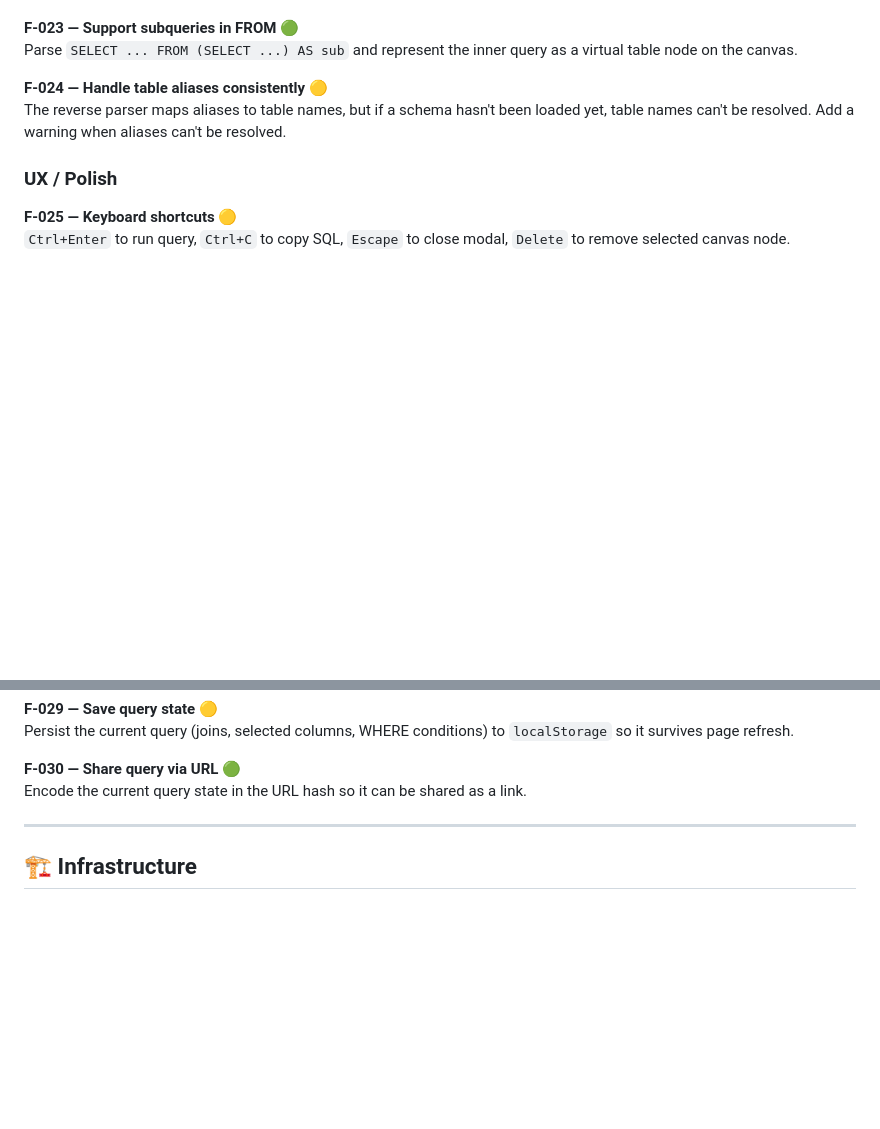
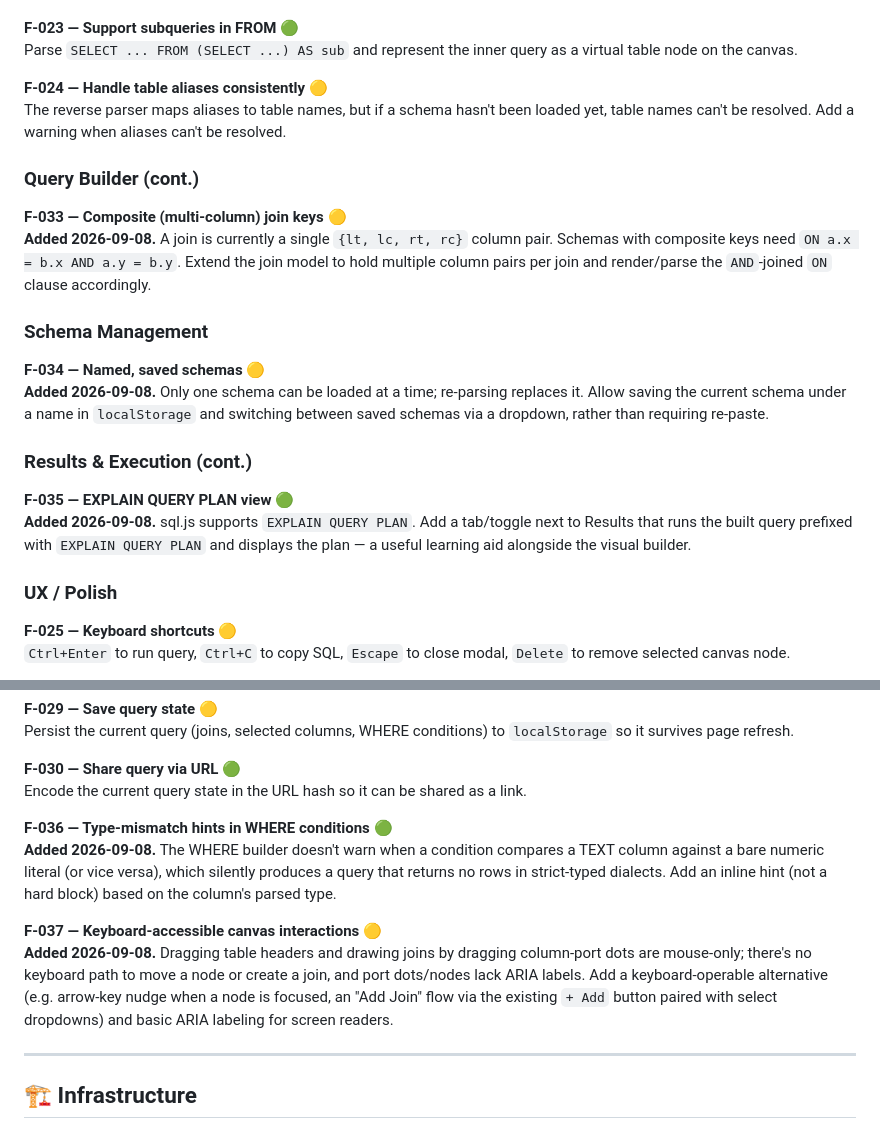
Before and after one commit to adambeltz2/simple-query-builder, a Markdown page: BACKLOG.md, 2 parts joined by grey strips. GitHub-like rendering; blank space fills up the shorter version.

Commit message:
Add recommended backlog items for CSV export, saved schemas, and a11y
Adds five new backlog entries (F-033 through F-037) surfaced during a
feature/enhancement review: composite join keys, named saved schemas,
an EXPLAIN QUERY PLAN view, WHERE type-mismatch hints, and keyboard/ARIA
accessibility for canvas interactions.

Co-Authored-By: Claude Sonnet 5 <noreply@anthropic.com>
Claude-Session: https://claude.ai/code/session_017sRTVr1xreNLa3C7DYNnaQ

```diff
--- a/BACKLOG.md
+++ b/BACKLOG.md
@@ -126,6 +126,21 @@ Parse `SELECT ... FROM (SELECT ...) AS sub` and represent the inner query as a v
 **F-024 — Handle table aliases consistently** 🟡
 The reverse parser maps aliases to table names, but if a schema hasn't been loaded yet, table names can't be resolved. Add a warning when aliases can't be resolved.
 
+### Query Builder (cont.)
+
+**F-033 — Composite (multi-column) join keys** 🟡
+**Added 2026-09-08.** A join is currently a single `{lt, lc, rt, rc}` column pair. Schemas with composite keys need `ON a.x = b.x AND a.y = b.y`. Extend the join model to hold multiple column pairs per join and render/parse the `AND`-joined `ON` clause accordingly.
+
+### Schema Management
+
+**F-034 — Named, saved schemas** 🟡
+**Added 2026-09-08.** Only one schema can be loaded at a time; re-parsing replaces it. Allow saving the current schema under a name in `localStorage` and switching between saved schemas via a dropdown, rather than requiring re-paste.
+
+### Results & Execution (cont.)
+
+**F-035 — EXPLAIN QUERY PLAN view** 🟢
+**Added 2026-09-08.** sql.js supports `EXPLAIN QUERY PLAN`. Add a tab/toggle next to Results that runs the built query prefixed with `EXPLAIN QUERY PLAN` and displays the plan — a useful learning aid alongside the visual builder.
+
 ### UX / Polish
 
 **F-025 — Keyboard shortcuts** 🟡
@@ -145,6 +160,12 @@ Persist the current query (joins, selected columns, WHERE conditions) to `localS
 
 **F-030 — Share query via URL** 🟢
 Encode the current query state in the URL hash so it can be shared as a link.
+
+**F-036 — Type-mismatch hints in WHERE conditions** 🟢
+**Added 2026-09-08.** The WHERE builder doesn't warn when a condition compares a TEXT column against a bare numeric literal (or vice versa), which silently produces a query that returns no rows in strict-typed dialects. Add an inline hint (not a hard block) based on the column's parsed type.
+
+**F-037 — Keyboard-accessible canvas interactions** 🟡
+**Added 2026-09-08.** Dragging table headers and drawing joins by dragging column-port dots are mouse-only; there's no keyboard path to move a node or create a join, and port dots/nodes lack ARIA labels. Add a keyboard-operable alternative (e.g. arrow-key nudge when a node is focused, an "Add Join" flow via the existing `+ Add` button paired with select dropdowns) and basic ARIA labeling for screen readers.
 
 ---
 
```
